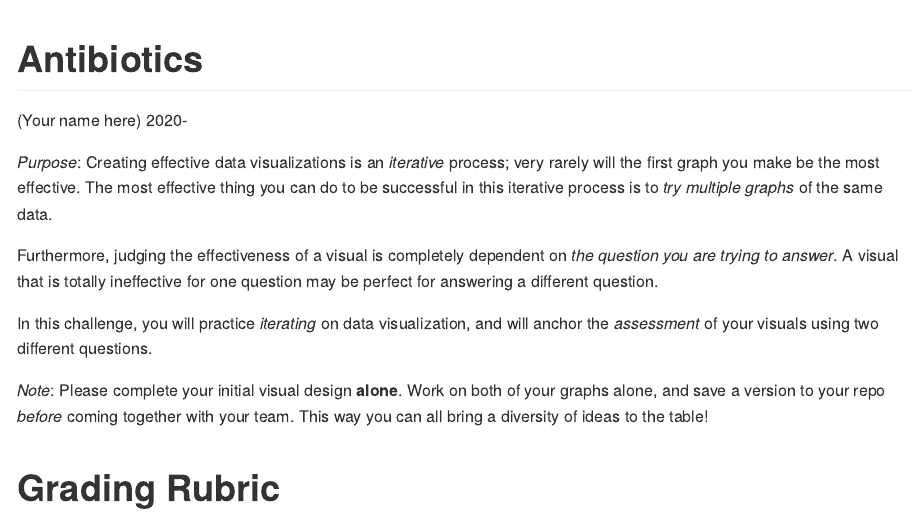
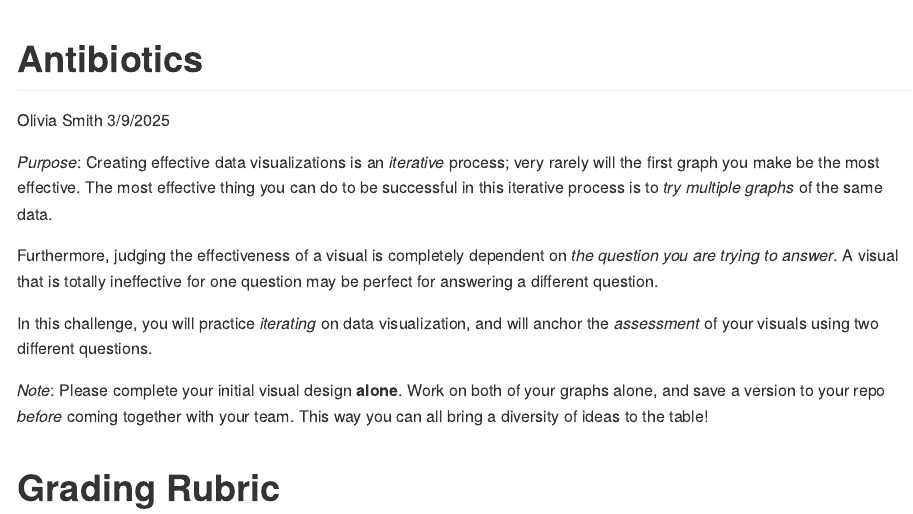
Before and after one commit to olivia-04/data-science-S2023, an R Markdown document (challenges/c05-antibiotics-assignment.Rmd): the page in a window 1100 px wide, from its top. Rendered offline with R 4.5, knitr and Pandoc, with nearby package versions.

Commit message:
undone assignment 5

```diff
--- a/challenges/c05-antibiotics-assignment.Rmd
+++ b/challenges/c05-antibiotics-assignment.Rmd
@@ -1,7 +1,7 @@
 ---
 title: "Antibiotics"
-author: "(Your name here)"
-date: 2020-
+author: "Olivia Smith"
+date: 3/9/2025
 output:
   github_document
 ---
```
Also changed, not shown: challenges/c05-antibiotics-assignment.md (added).
